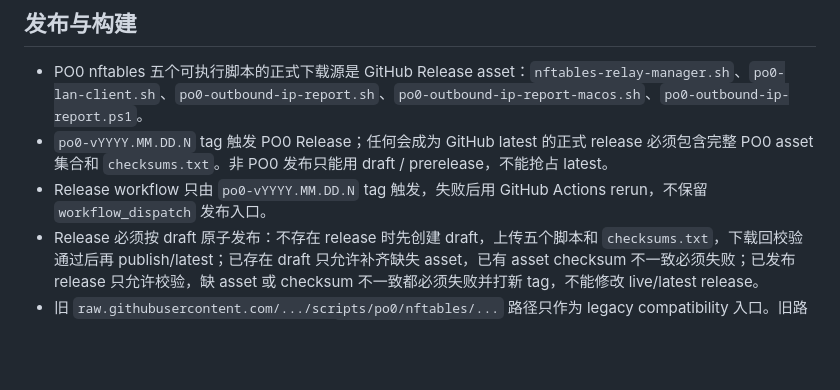
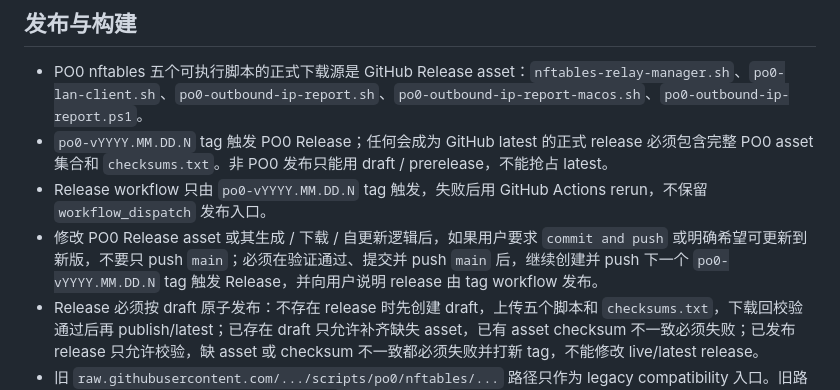
Before and after one commit to SchweppesSoda/VPS-Toolkit, a Markdown page: AGENTS.md, the part around the change. GitHub-like rendering; blank space fills up the shorter version.

Commit message:
docs: require po0 release tag after asset changes

```diff
--- a/AGENTS.md
+++ b/AGENTS.md
@@ -26,6 +26,7 @@
 - PO0 nftables 五个可执行脚本的正式下载源是 GitHub Release asset：`nftables-relay-manager.sh`、`po0-lan-client.sh`、`po0-outbound-ip-report.sh`、`po0-outbound-ip-report-macos.sh`、`po0-outbound-ip-report.ps1`。
 - `po0-vYYYY.MM.DD.N` tag 触发 PO0 Release；任何会成为 GitHub latest 的正式 release 必须包含完整 PO0 asset 集合和 `checksums.txt`。非 PO0 发布只能用 draft / prerelease，不能抢占 latest。
 - Release workflow 只由 `po0-vYYYY.MM.DD.N` tag 触发，失败后用 GitHub Actions rerun，不保留 `workflow_dispatch` 发布入口。
+- 修改 PO0 Release asset 或其生成 / 下载 / 自更新逻辑后，如果用户要求 `commit and push` 或明确希望可更新到新版，不要只 push `main`；必须在验证通过、提交并 push `main` 后，继续创建并 push 下一个 `po0-vYYYY.MM.DD.N` tag 触发 Release，并向用户说明 release 由 tag workflow 发布。
 - Release 必须按 draft 原子发布：不存在 release 时先创建 draft，上传五个脚本和 `checksums.txt`，下载回校验通过后再 publish/latest；已存在 draft 只允许补齐缺失 asset，已有 asset checksum 不一致必须失败；已发布 release 只允许校验，缺 asset 或 checksum 不一致都必须失败并打新 tag，不能修改 live/latest release。
 - 旧 `raw.githubusercontent.com/.../scripts/po0/nftables/...` 路径只作为 legacy compatibility 入口。旧路径保留完整 release-aware 脚本，避免旧 `--upgrade-self` 或 LAN Worker manager mirror 断链；不要把旧路径改成短 stub。
 - Egern YAML/JS、外部 ipdb/iplist 数据源和未纳入本阶段的通用 VPS 脚本 raw URL 是白名单；PO0 五个可执行脚本的新安装、自更新和 manager mirror 上游应使用 Release asset。
```
